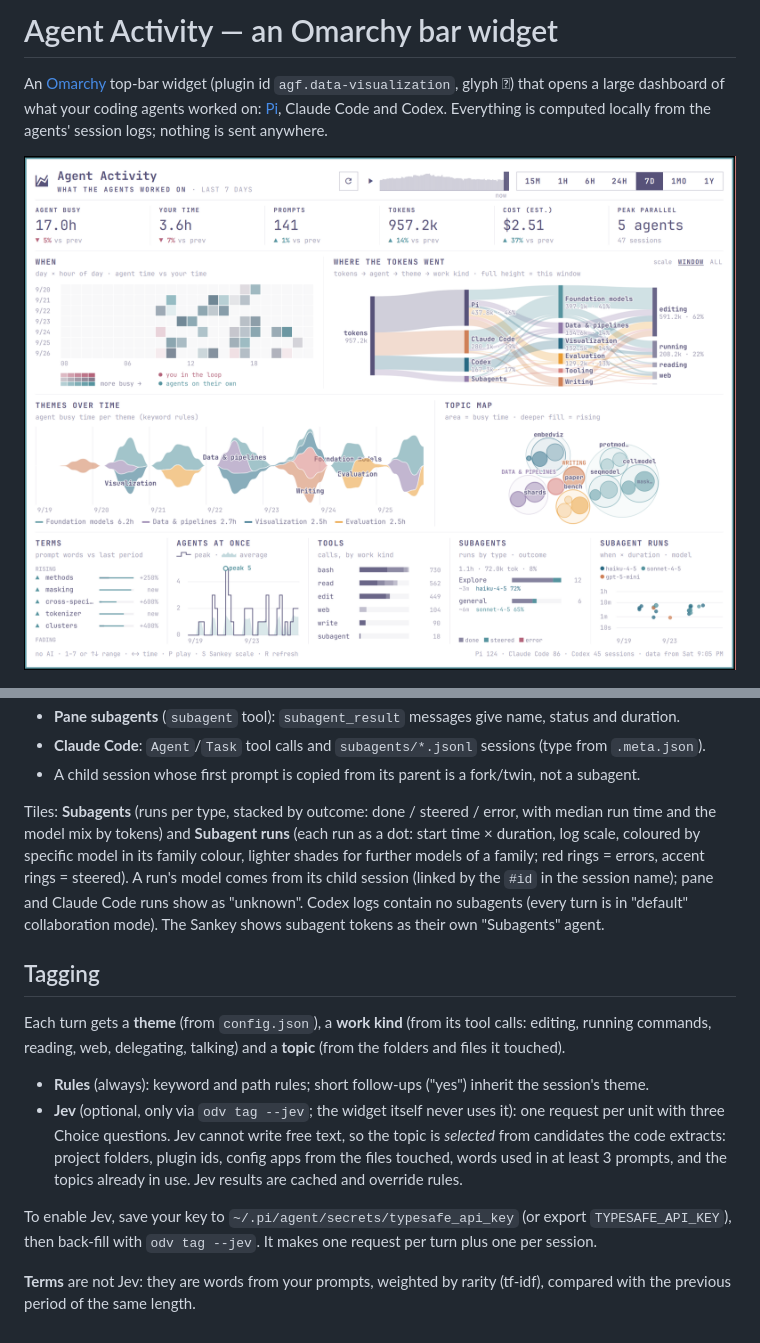
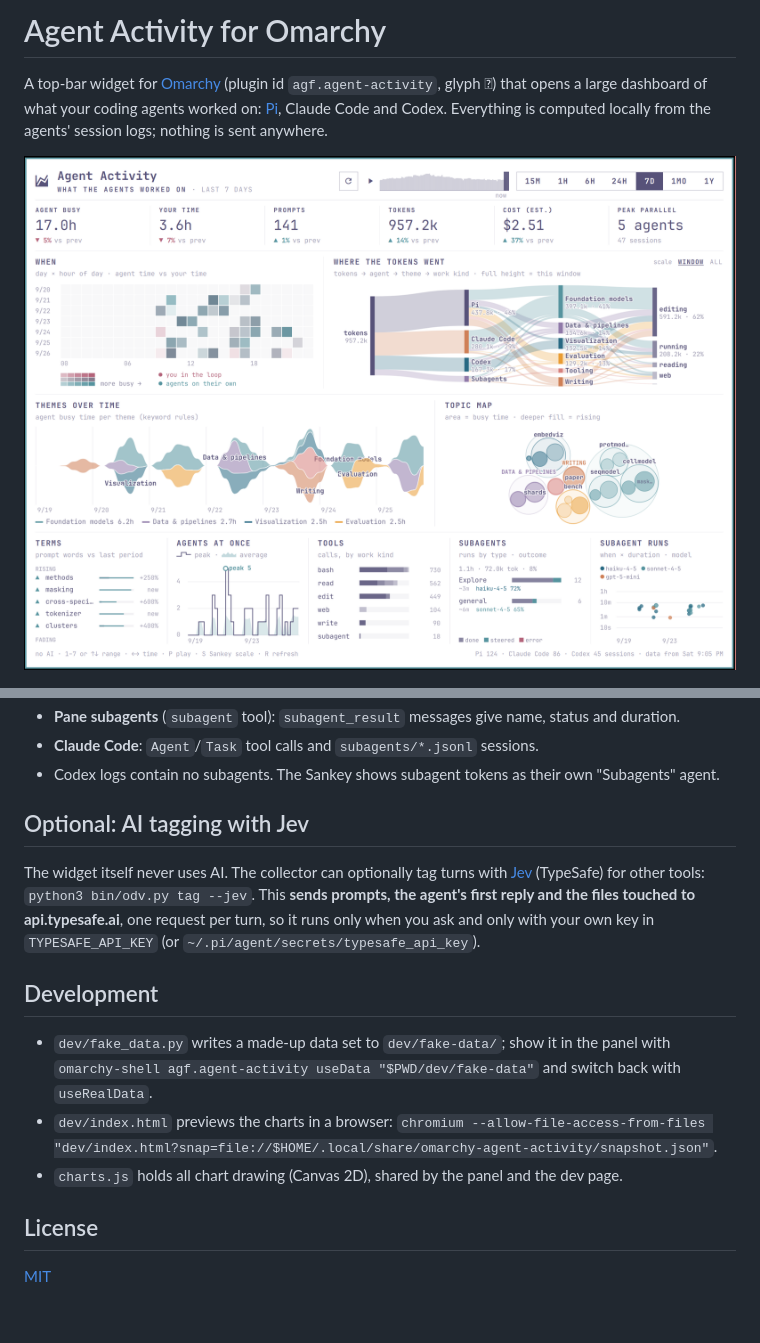
Before and after one commit to angusforbes/omarchy-agent-activity-visualization, a Markdown page: README.md, 2 parts joined by grey strips. GitHub-like rendering.

```diff
--- a/README.md
+++ b/README.md
@@ -1,10 +1,10 @@
-# Agent Activity — an Omarchy bar widget
+# Agent Activity for Omarchy
 
-An [Omarchy](https://omarchy.org) top-bar widget (plugin id `agf.data-visualization`, glyph 󰄧) that opens a
-large dashboard of what your coding agents worked on: [Pi](https://github.com/badlogic/pi-mono), Claude Code and Codex.
-Everything is computed locally from the agents' session logs; nothing is sent anywhere.
+A top-bar widget for [Omarchy](https://omarchy.org) (plugin id `agf.agent-activity`, glyph 󰄧) that opens a
+large dashboard of what your coding agents worked on: [Pi](https://github.com/badlogic/pi-mono), Claude Code
+and Codex. Everything is computed locally from the agents' session logs; nothing is sent anywhere.
 
-![Agent Activity, last 7 days](docs/screenshot-7d.png)
+![Agent Activity, last 7 days](preview.png)
 
 ![Agent Activity, last 30 days](docs/screenshot-1mo.png)
 
@@ -74,27 +92,22 @@ Sankey scale, `R` or the ↻ button refreshes, Esc closes. Right-click the bar i
 - **Pane subagents** (`subagent` tool): `subagent_result` messages give name, status and duration.
-- **Claude Code**: `Agent`/`Task` tool calls and `subagents/*.jsonl` sessions (type from `.meta.json`).
-- A child session whose first prompt is copied from its parent is a fork/twin, not a subagent.
+- **Claude Code**: `Agent`/`Task` tool calls and `subagents/*.jsonl` sessions.
+- Codex logs contain no subagents. The Sankey shows subagent tokens as their own "Subagents" agent.
 
-Tiles: **Subagents** (runs per type, stacked by outcome: done / steered / error, with median run time and
-the model mix by tokens) and **Subagent runs** (each run as a dot: start time ×
-duration, log scale, coloured by specific model in its family colour, lighter shades for further models of a family; red rings = errors,
-accent rings = steered). A run's model comes from its child session (linked by the `#id` in the session
-name); pane and Claude Code runs show as "unknown". Codex logs contain no subagents (every turn is in
-"default" collaboration mode). The Sankey shows subagent tokens as their own "Subagents" agent.
+## Optional: AI tagging with Jev
 
-## Tagging
+The widget itself never uses AI. The collector can optionally tag turns with
+[Jev](https://typesafe.ai) (TypeSafe) for other tools: `python3 bin/odv.py tag --jev`. This **sends prompts,
+the agent's first reply and the files touched to api.typesafe.ai**, one request per turn, so it runs only
+when you ask and only with your own key in `TYPESAFE_API_KEY` (or `~/.pi/agent/secrets/typesafe_api_key`).
 
-Each turn gets a **theme** (from `config.json`), a **work kind** (from its tool calls: editing, running
-commands, reading, web, delegating, talking) and a **topic** (from the folders and files it touched).
+## Development
 
-- **Rules** (always): keyword and path rules; short follow-ups ("yes") inherit the session's theme.
-- **Jev** (optional, only via `odv tag --jev`; the widget itself never uses it): one request per unit with three Choice questions. Jev cannot write free
-  text, so the topic is *selected* from candidates the code extracts: project folders, plugin ids, config
-  apps from the files touched, words used in at least 3 prompts, and the topics already in use. Jev
-  results are cached and override rules.
+- `dev/fake_data.py` writes a made-up data set to `dev/fake-data/`; show it in the panel with
+  `omarchy-shell agf.agent-activity useData "$PWD/dev/fake-data"` and switch back with `useRealData`.
+- `dev/index.html` previews the charts in a browser:
+  `chromium --allow-file-access-from-files "dev/index.html?snap=file://$HOME/.local/share/omarchy-agent-activity/snapshot.json"`.
+- `charts.js` holds all chart drawing (Canvas 2D), shared by the panel and the dev page.
 
-To enable Jev, save your key to `~/.pi/agent/secrets/typesafe_api_key` (or export `TYPESAFE_API_KEY`),
-then back-fill with `odv tag --jev`. It makes one request per turn plus one per session.
+## License
 
-**Terms** are not Jev: they are words from your prompts, weighted by rarity (tf-idf), compared with the
-previous period of the same length.
+[MIT](LICENSE)
```
Also changed, not shown: other parts of README.md (+52 -34 lines), preview.png (renamed from docs/screenshot-7d.png), 13 other files.
